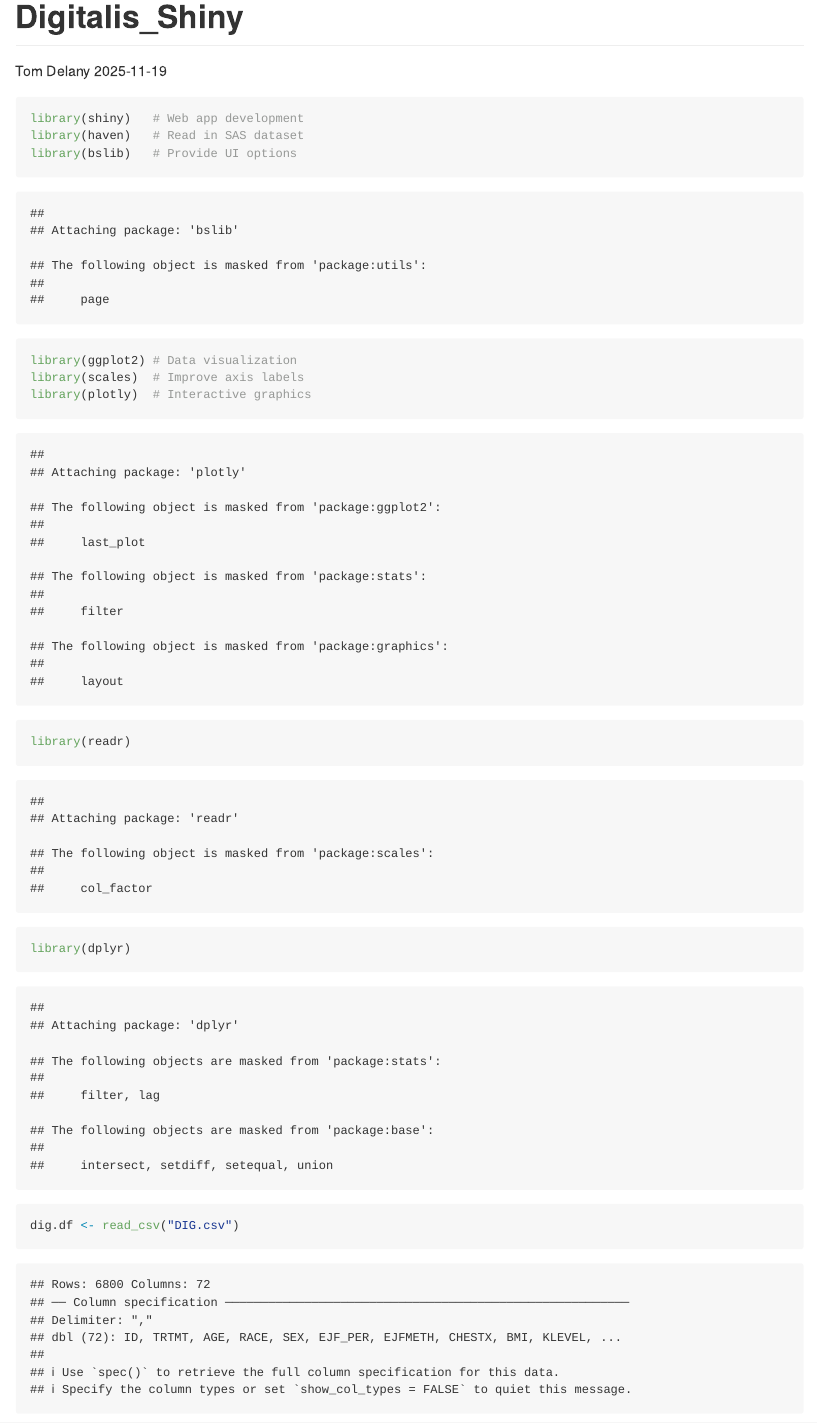
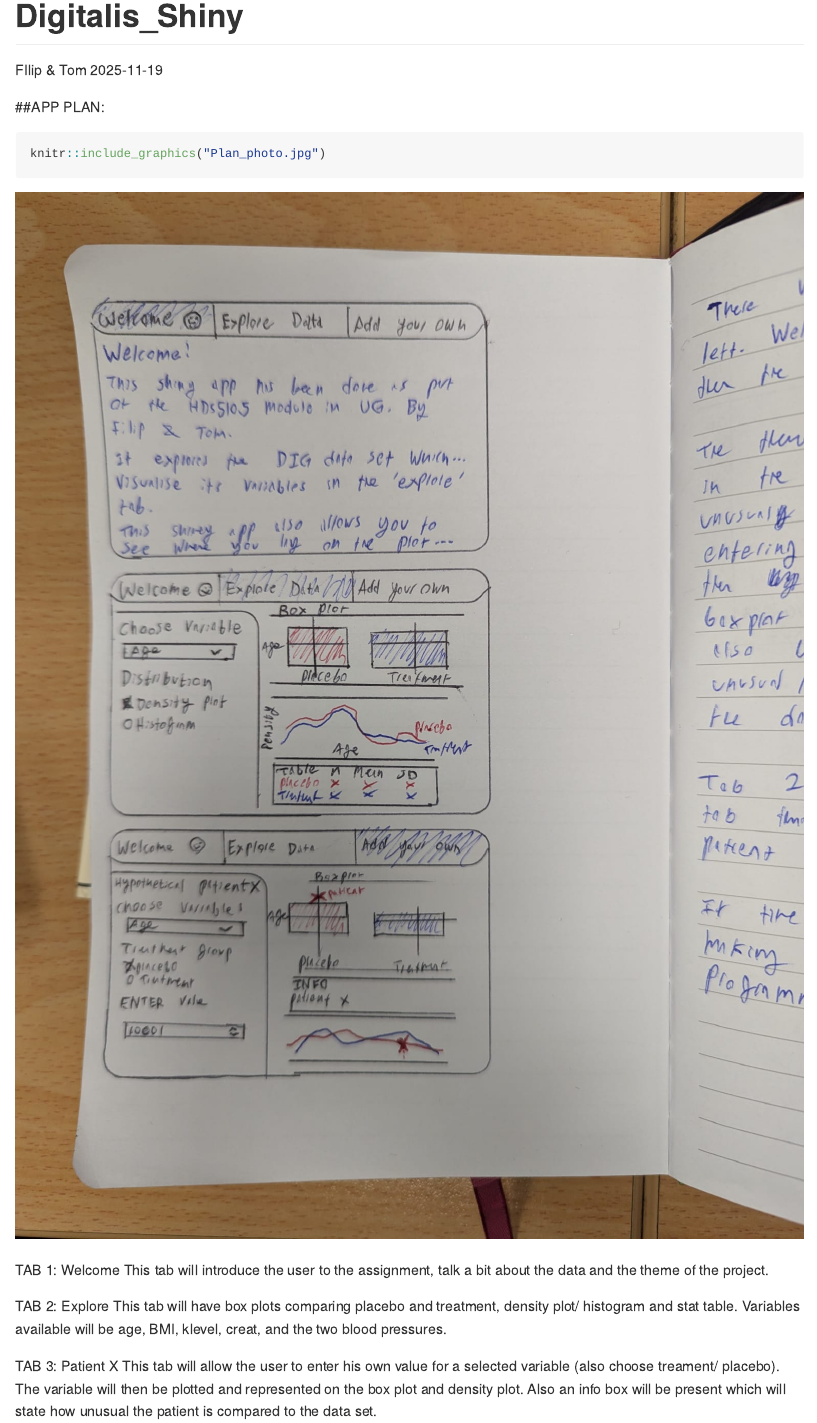
Before and after one commit to FilipMKgit/Shiny_App_DIG_Trial_Data, an R Markdown document (dig_rmd.Rmd): the page in a window 1100 px wide, from its top. Rendered offline with R 4.5, knitr and Pandoc, with nearby package versions.

Commit message:
added a plan rmd and jpg of the plan

````diff
--- a/dig_rmd.Rmd
+++ b/dig_rmd.Rmd
@@ -1,6 +1,6 @@
 ---
 title: "Digitalis_Shiny"
-author: "Tom Delany"
+author: "FIlip & Tom"
 date: "2025-11-19"
 output: github_document
 ---
@@ -9,21 +9,17 @@ output: github_document
 knitr::opts_chunk$set(echo = TRUE)
 ```
 
+##APP PLAN:
 
 ```{r}
-library(shiny)   # Web app development
-library(haven)   # Read in SAS dataset
-library(bslib)   # Provide UI options
-library(ggplot2) # Data visualization
-library(scales)  # Improve axis labels
-library(plotly)  # Interactive graphics
-library(readr)
-library(dplyr)
+knitr::include_graphics("Plan_photo.jpg")
 ```
 
-```{r}
-dig.df <- read_csv("DIG.csv")
-```
+TAB 1: Welcome
+This tab will introduce the user to the assignment, talk a bit about the data and the theme of the project.
 
+TAB 2: Explore
+This tab will have box plots comparing placebo and treatment, density plot/ histogram and stat table. Variables available will be age, BMI, klevel, creat, and the two blood pressures.
 
-```{r}
+TAB 3: Patient X
+This tab will allow the user to enter his own value for a selected variable (also choose treament/ placebo). The variable will then be plotted and represented on the box plot and density plot. Also an info box will be present which will state how unusual the patient is compared to the data set.
````
Also changed, not shown: Plan_photo.jpg (added), dig_rmd.Rmd (7 more changed lines).
